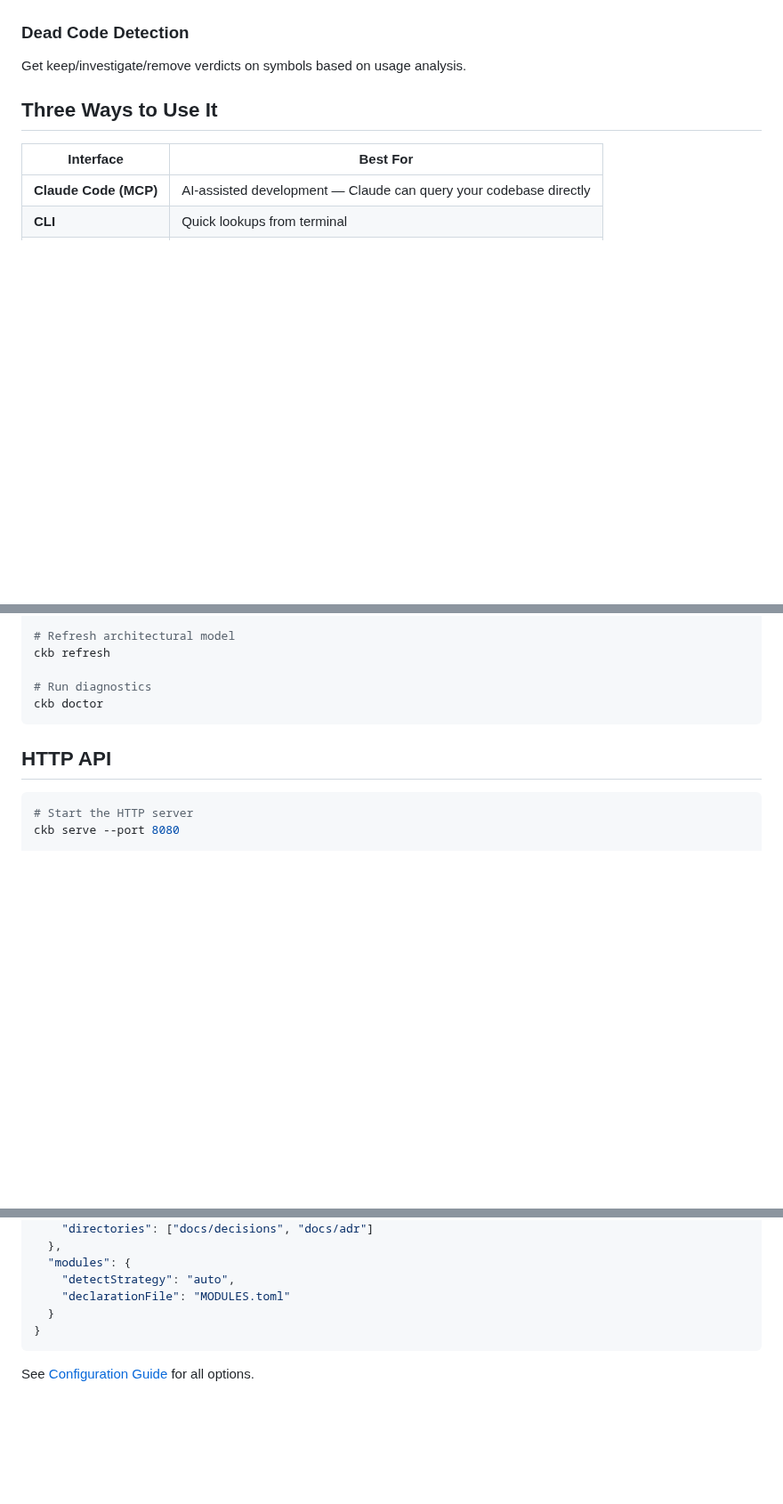
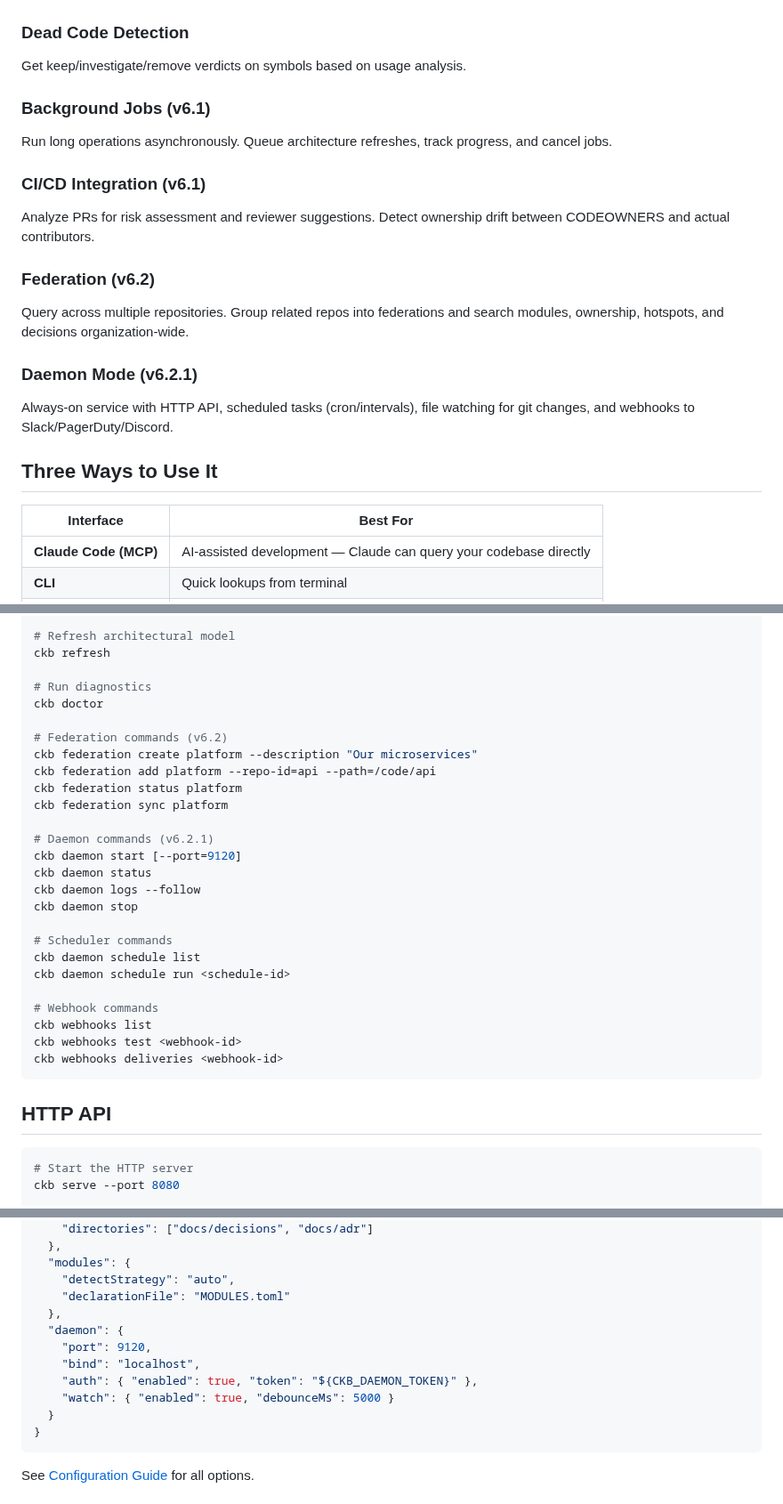
Before and after one commit to SimplyLiz/CodeMCP, a Markdown page: README.md, 3 parts joined by grey strips. Shown at 89% size. GitHub-like rendering; blank space fills up the shorter version.

````diff
--- a/README.md
+++ b/README.md
@@ -29,6 +29,18 @@ Record and query Architectural Decision Records (ADRs). Link decisions to affect
 
 ### Dead Code Detection
 Get keep/investigate/remove verdicts on symbols based on usage analysis.
+
+### Background Jobs (v6.1)
+Run long operations asynchronously. Queue architecture refreshes, track progress, and cancel jobs.
+
+### CI/CD Integration (v6.1)
+Analyze PRs for risk assessment and reviewer suggestions. Detect ownership drift between CODEOWNERS and actual contributors.
+
+### Federation (v6.2)
+Query across multiple repositories. Group related repos into federations and search modules, ownership, hotspots, and decisions organization-wide.
+
+### Daemon Mode (v6.2.1)
+Always-on service with HTTP API, scheduled tasks (cron/intervals), file watching for git changes, and webhooks to Slack/PagerDuty/Discord.
 
 ## Three Ways to Use It
 
@@ -164,6 +210,27 @@ ckb refresh
 
 # Run diagnostics
 ckb doctor
+
+# Federation commands (v6.2)
+ckb federation create platform --description "Our microservices"
+ckb federation add platform --repo-id=api --path=/code/api
+ckb federation status platform
+ckb federation sync platform
+
+# Daemon commands (v6.2.1)
+ckb daemon start [--port=9120]
+ckb daemon status
+ckb daemon logs --follow
+ckb daemon stop
+
+# Scheduler commands
+ckb daemon schedule list
+ckb daemon schedule run <schedule-id>
+
+# Webhook commands
+ckb webhooks list
+ckb webhooks test <webhook-id>
+ckb webhooks deliveries <webhook-id>
 ```
 
 ## HTTP API
@@ -232,6 +299,12 @@ CKB configuration is stored in `.ckb/config.json`:
   "modules": {
     "detectStrategy": "auto",
     "declarationFile": "MODULES.toml"
+  },
+  "daemon": {
+    "port": 9120,
+    "bind": "localhost",
+    "auth": { "enabled": true, "token": "${CKB_DAEMON_TOKEN}" },
+    "watch": { "enabled": true, "debounceMs": 5000 }
   }
 }
 ```
````
Also changed, not shown: other parts of README.md (+43 -3 lines).
